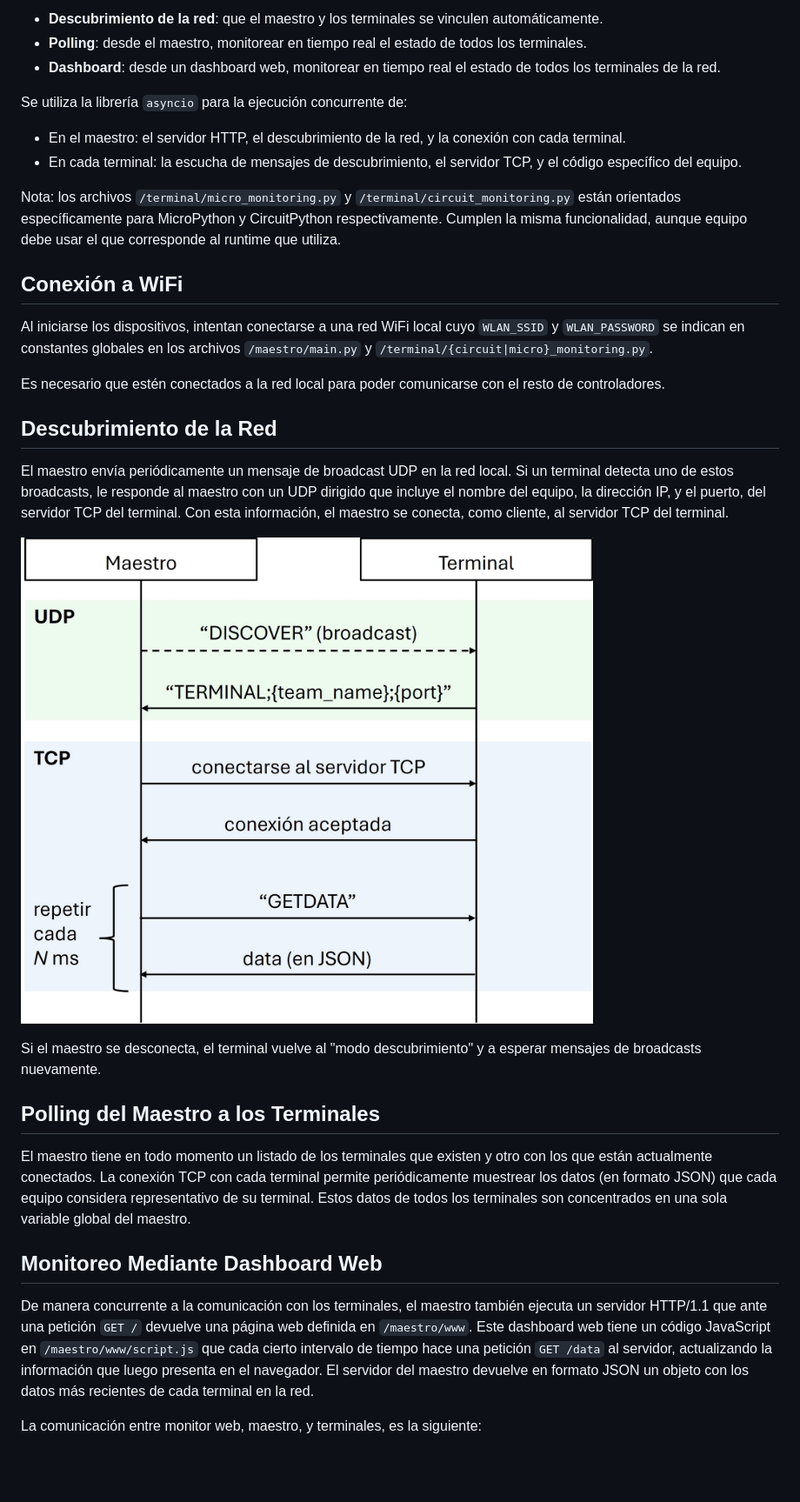
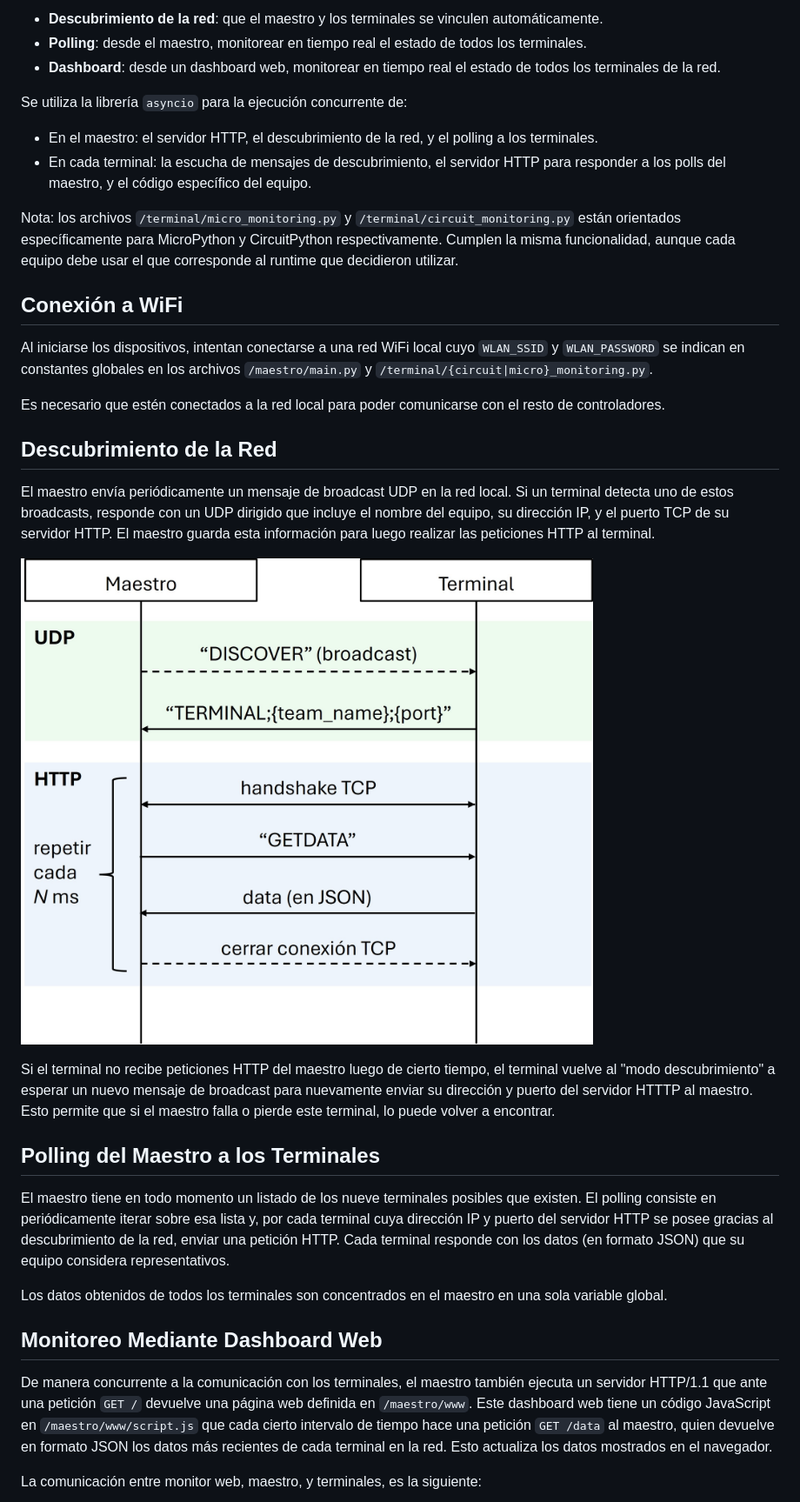
Before and after one commit to agustinbravop/utn-circuitmaster, a Markdown page: README.md, the part around the change. Shown: that part at 87% size. Rendered like a GitHub page; pictures changed too: docs/interacción-maestro-terminal.jpg; blank space fills up the shorter version.

Commit message:
documentado el cambio a polling HTTP

```diff
--- a/README.md
+++ b/README.md
@@ -10,10 +10,10 @@ El código MicroPython en `maestro/` sirve para el único microcontrolador maest
 
 Se utiliza la librería `asyncio` para la ejecución concurrente de:
 
-- En el maestro: el servidor HTTP, el descubrimiento de la red, y la conexión con cada terminal.
-- En cada terminal: la escucha de mensajes de descubrimiento, el servidor TCP, y el código específico del equipo.
+- En el maestro: el servidor HTTP, el descubrimiento de la red, y el polling a los terminales.
+- En cada terminal: la escucha de mensajes de descubrimiento, el servidor HTTP para responder a los polls del maestro, y el código específico del equipo.
 
-Nota: los archivos `/terminal/micro_monitoring.py` y `/terminal/circuit_monitoring.py` están orientados específicamente para MicroPython y CircuitPython respectivamente. Cumplen la misma funcionalidad, aunque equipo debe usar el que corresponde al runtime que utiliza.
+Nota: los archivos `/terminal/micro_monitoring.py` y `/terminal/circuit_monitoring.py` están orientados específicamente para MicroPython y CircuitPython respectivamente. Cumplen la misma funcionalidad, aunque cada equipo debe usar el que corresponde al runtime que decidieron utilizar.
 
 ## Conexión a WiFi
 
@@ -23,19 +23,21 @@ Es necesario que estén conectados a la red local para poder comunicarse con el
 
 ## Descubrimiento de la Red
 
-El maestro envía periódicamente un mensaje de broadcast UDP en la red local. Si un terminal detecta uno de estos broadcasts, le responde al maestro con un UDP dirigido que incluye el nombre del equipo, la dirección IP, y el puerto, del servidor TCP del terminal. Con esta información, el maestro se conecta, como cliente, al servidor TCP del terminal.
+El maestro envía periódicamente un mensaje de broadcast UDP en la red local. Si un terminal detecta uno de estos broadcasts, responde con un UDP dirigido que incluye el nombre del equipo, su dirección IP, y el puerto TCP de su servidor HTTP. El maestro guarda esta información para luego realizar las peticiones HTTP al terminal.
 
 ![Interacción entre Maestro y Terminal](docs/interacción-maestro-terminal.jpg)
 
-Si el maestro se desconecta, el terminal vuelve al "modo descubrimiento" y a esperar mensajes de broadcasts nuevamente.
+Si el terminal no recibe peticiones HTTP del maestro luego de cierto tiempo, el terminal vuelve al "modo descubrimiento" a esperar un nuevo mensaje de broadcast para nuevamente enviar su dirección y puerto del servidor HTTTP al maestro. Esto permite que si el maestro falla o pierde este terminal, lo puede volver a encontrar.
 
 ## Polling del Maestro a los Terminales
 
-El maestro tiene en todo momento un listado de los terminales que existen y otro con los que están actualmente conectados. La conexión TCP con cada terminal permite periódicamente muestrear los datos (en formato JSON) que cada equipo considera representativo de su terminal. Estos datos de todos los terminales son concentrados en una sola variable global del maestro.
+El maestro tiene en todo momento un listado de los nueve terminales posibles que existen. El polling consiste en periódicamente iterar sobre esa lista y, por cada terminal cuya dirección IP y puerto del servidor HTTP se posee gracias al descubrimiento de la red, enviar una petición HTTP. Cada terminal responde con los datos (en formato JSON) que su equipo considera representativos.
+
+Los datos obtenidos de todos los terminales son concentrados en el maestro en una sola variable global.
 
 ## Monitoreo Mediante Dashboard Web
 
-De manera concurrente a la comunicación con los terminales, el maestro también ejecuta un servidor HTTP/1.1 que ante una petición `GET /` devuelve una página web definida en `/maestro/www`. Este dashboard web tiene un código JavaScript en `/maestro/www/script.js` que cada cierto intervalo de tiempo hace una petición `GET /data` al servidor, actualizando la información que luego presenta en el navegador. El servidor del maestro devuelve en formato JSON un objeto con los datos más recientes de cada terminal en la red.
+De manera concurrente a la comunicación con los terminales, el maestro también ejecuta un servidor HTTP/1.1 que ante una petición `GET /` devuelve una página web definida en `/maestro/www`. Este dashboard web tiene un código JavaScript en `/maestro/www/script.js` que cada cierto intervalo de tiempo hace una petición `GET /data` al maestro, quien devuelve en formato JSON los datos más recientes de cada terminal en la red. Esto actualiza los datos mostrados en el navegador.
 
 La comunicación entre monitor web, maestro, y terminales, es la siguiente:
 
```
Also changed, not shown: docs/interacción-monitor-maestro-terminal.jpg, 1 other file.
